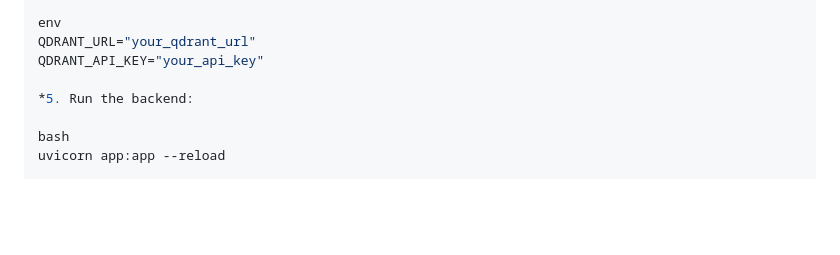
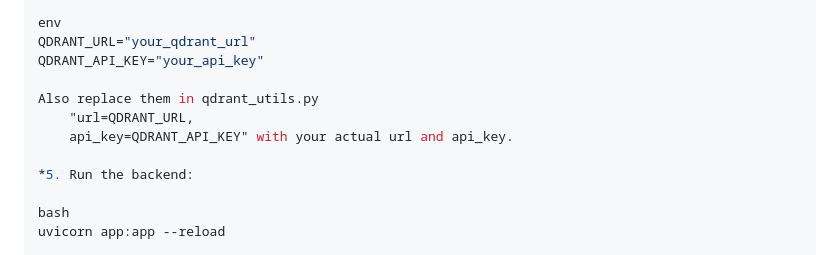
Before and after one commit to saponyaa/Web-chatbot, a Markdown page: README.md, the part around the change. Drawn GitHub-style; blank space fills up the shorter version.

```diff
--- a/README.md
+++ b/README.md
@@ -58,6 +58,10 @@ Create a .env file with your Qdrant credentials:
 env
 QDRANT_URL="your_qdrant_url"
 QDRANT_API_KEY="your_api_key"
+
+Also replace them in qdrant_utils.py
+    "url=QDRANT_URL,
+    api_key=QDRANT_API_KEY" with your actual url and api_key.
 
 *5. Run the backend:
 
```
